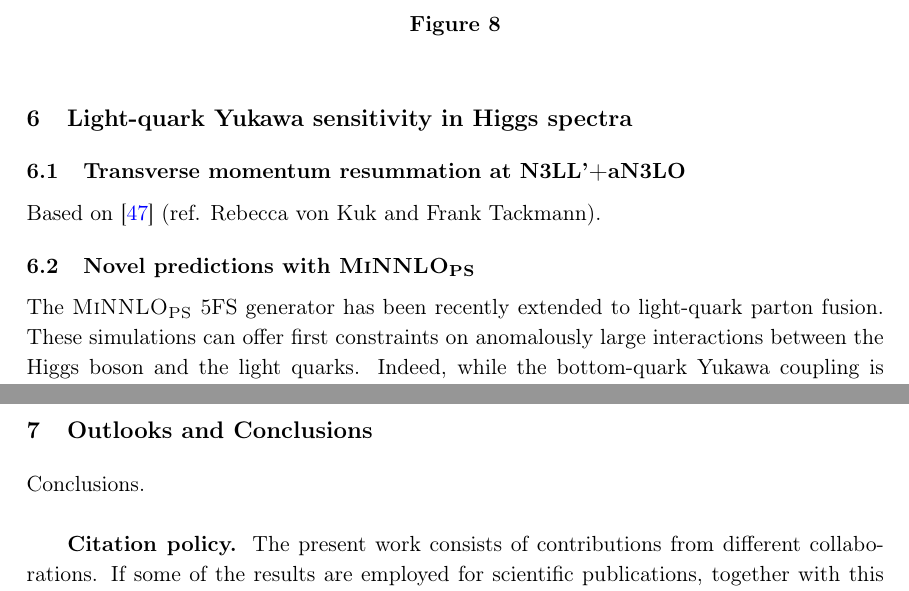
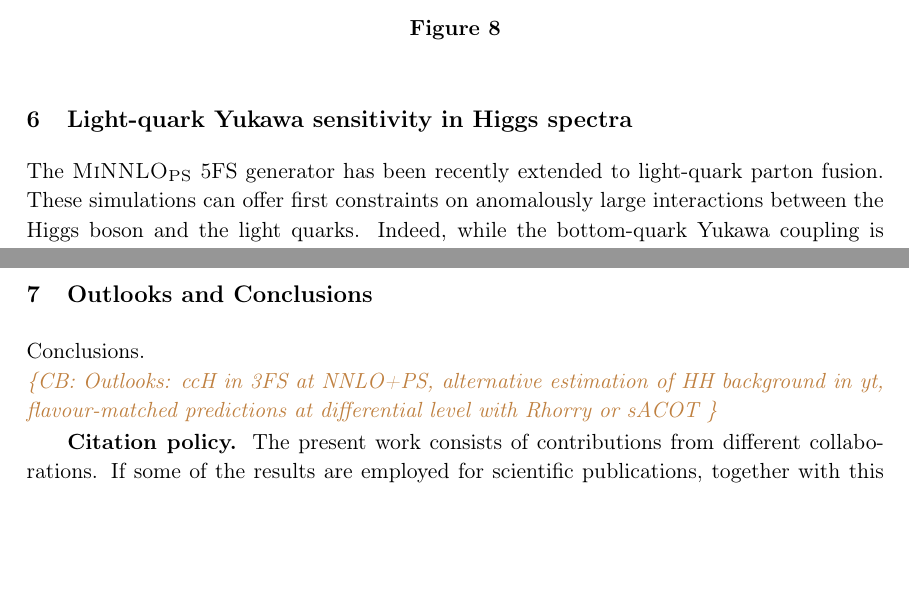
Before and after one commit to cbiello/Report5bbH, a LaTeX document (LHCHWG-bbh.tex): two parts of pages 16 and 21 of 24, joined at a grey line, cut so that both start at the same text, the shorter picture padded with empty space. Compiled offline with pdfLaTeX.

Commit message:
few changes

```diff
--- a/LHCHWG-bbh.tex
+++ b/LHCHWG-bbh.tex
@@ -641,10 +641,6 @@ Focus on \citere{Manzoni:2023qaf} mainly (and \citere{Biello:2024pgo}) in fiduci
 \end{figure}
 
 \section{Light-quark Yukawa sensitivity in Higgs spectra}
-\subsection{Transverse momentum resummation at N3LL'+aN3LO}
-Based on \cite{Cal:2023mib} (ref. Rebecca von Kuk and Frank Tackmann).
-
-\subsection{Novel predictions with \minnlo{}}
 The \minnlo{} 5FS generator has been recently extended to light-quark parton fusion. These simulations can offer first constraints on anomalously large interactions between the Higgs boson and the light quarks. Indeed, while the bottom-quark Yukawa coupling is strongly constrained through measurements of Higgs decays, no stringent bounds exist for lighter quarks~\cite{Kagan:2014ila}. In particular, the charm Yukawa coupling is only weakly constrained, with an observed upper limit of less than 8.5 times the Standard Model prediction based on analyses of Higgs decay products in Higgsstrahlung events~\cite{Atlas:2022ers}. The development of an NNLO+PS generator for \( q\bar{q} \rightarrow H \) production can provide valuable input for setting constraints on light-quark Yukawa couplings. In particular, it enables the determination of upper bounds for the couplings of up-, down-, and strange-type quarks, owing to the cross-section enhancement driven by their parton distribution functions.
 The cross-section for single Higgs production via parton fusion is given by:
 \begin{align}
@@ -742,6 +739,7 @@ The main origin of this effect is the rapidity constraint defined in~\eqn{eq:aaf
 In this section, we have presented the NNLO+PS generator for Higgs production via light-parton fusion with decay into photons as a potential tool to constrain light-quark Yukawa couplings. We conclude by noting that alternative channels sensitive to light-quark Yukawa couplings have been experimentally investigated recently, such as the Higgs decay rate into four leptons~\cite{CMS:2025xkn}.
 \section{Outlooks and Conclusions}
 Conclusions.\\
+\cbcom{Outlooks: ccH in 3FS at NNLO+PS, alternative estimation of HH background in yt, flavour-matched predictions at differential level with Rhorry or sACOT}
 
 \textbf{Citation policy. }The present work consists of contributions from different collaborations. If some of the results are employed for scientific publications, together with this work, one should cite the corresponding work in~\citeres{Manzoni:2023qaf,Cal:2023mib,Biello:2024vdh,Biello:2024pgo,Gavardi:2025zpf}.
 
```
Also changed, not shown: LHCHWG-bbh.tex (5 more changed lines).
